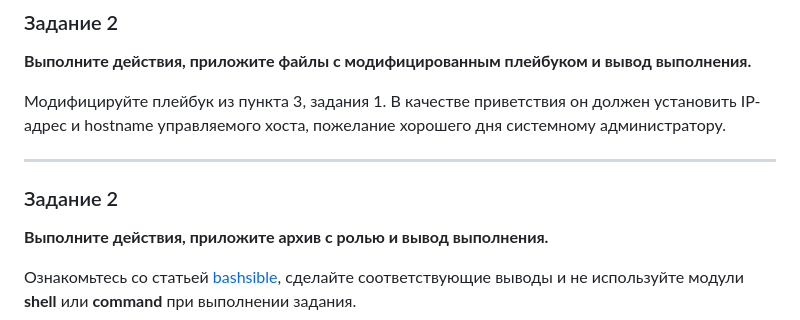
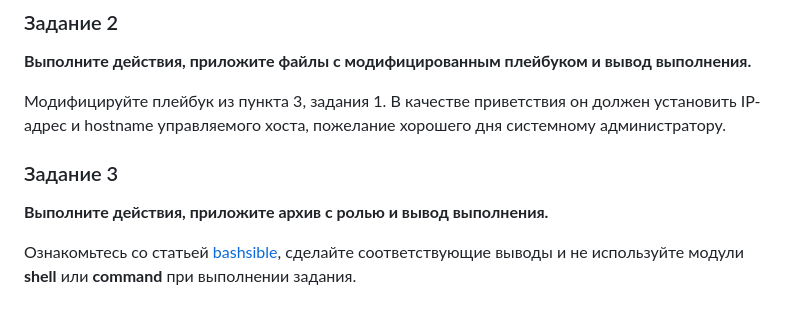
Before and after one commit to netology-code/sdvps-homeworks, a Markdown page: 7.1_part_2.md, the part around the change. Rendered like a GitHub page.

```diff
--- a/7.1_part_2.md
+++ b/7.1_part_2.md
@@ -30,9 +30,9 @@
 
 Модифицируйте плейбук из пункта 3, задания 1. В качестве приветствия он должен установить IP-адрес и hostname управляемого хоста, пожелание хорошего дня системному администратору.
 
----
 
-### Задание 2
+
+### Задание 3
 
 **Выполните действия, приложите архив с ролью и вывод выполнения.**
 
```
